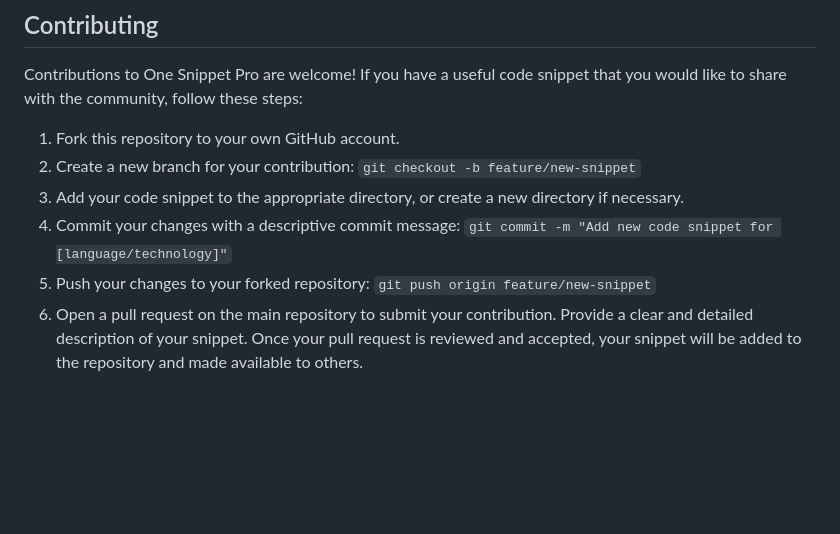
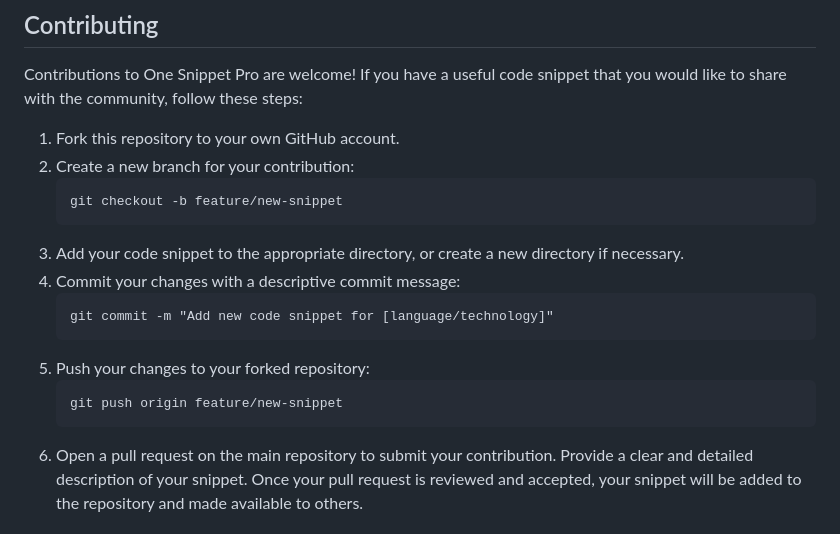
Before and after one commit to rvigneshwaran/one-snippet-pro, a Markdown page: README.md, the part around the change printed below. Drawn GitHub-style; blank space fills up the shorter version.

Commit message:
Updated Readme file for Code

````diff
--- a/README.md
+++ b/README.md
@@ -37,12 +41,18 @@ Contributions to One Snippet Pro are welcome! If you have a useful code snippet
 
 1. Fork this repository to your own GitHub account.
 2. Create a new branch for your contribution:
-    `git checkout -b feature/new-snippet`
+    ``` Checkout
+    git checkout -b feature/new-snippet
+    ```
 3. Add your code snippet to the appropriate directory, or create a new directory if necessary.
 4. Commit your changes with a descriptive commit message:
-    `git commit -m "Add new code snippet for [language/technology]"`
+    ``` Commit
+    git commit -m "Add new code snippet for [language/technology]"
+    ```
 5. Push your changes to your forked repository:
-    `git push origin feature/new-snippet`
+    ``` Push to Origin
+    git push origin feature/new-snippet
+    ```
 6. Open a pull request on the main repository to submit your contribution. Provide a clear and detailed description of your snippet.
 Once your pull request is reviewed and accepted, your snippet will be added to the repository and made available to others.
 
````
Also changed, not shown: other parts of README.md (+6 -2 lines).
